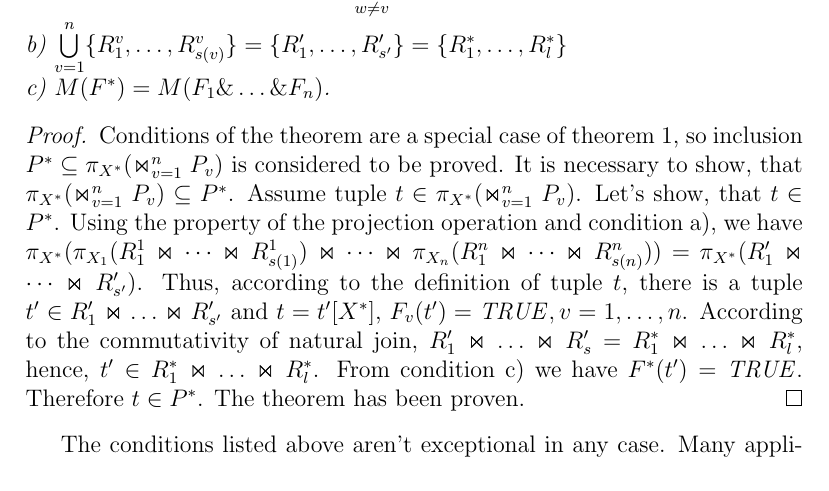
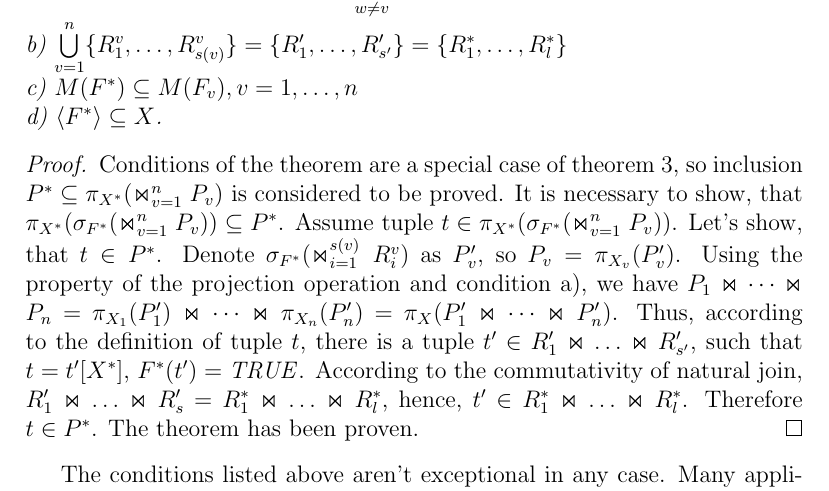
Before and after one commit to Greyvend/cached_data_paper, a LaTeX paper (english_version/Elsevier/paper_main.tex, which reads english_version/Elsevier/theorem_2_mult.tex): part of page 10 of 11, cut so that both start at the same text. Compiled offline with pdfLaTeX.

Commit message:
d) condition was added to Theorems 2, 4

```diff
--- a/english_version/Elsevier/theorem_2_mult.tex
+++ b/english_version/Elsevier/theorem_2_mult.tex
@@ -6,22 +6,23 @@ P_n)$, where $X = \bigcupn X_{v}$ if:
 \\b)
 $ \bigcupn \{R^{v}_{1}, \ldots, R^{v}_{s(v)}\} = \{R'_{1}, \ldots, R'_{s'}\}
 = \{R^{\ast}_{1}, \ldots, R^{\ast}_{l}\} $
-\\c) $M(F^{\ast}) = M(F_{1} \& \dots \& F_{n})$.
+\\c) $M(F^{\ast}) \subseteq M(F_{v}), v = 1,\dots,n $
+\\d) $ \<F^{\ast}> \subseteq X $.
 \label{th_mult_eq}
 \end{theorem}
 \begin{proof}
-Conditions of the theorem are a special case of theorem \ref{th_base}, so
+Conditions of the theorem are a special case of theorem \ref{th_mult}, so
 inclusion  $P^{\ast} \subseteq \pi_{X^{\ast}} (\Join_{v=1}^{n} P_{v})$ is
 considered to be proved. It is necessary to show, that $\pi_{X^{\ast}}
-(\Join_{v=1}^{n} P_{v}) \subseteq P^{\ast}$. Assume tuple $t \in \pi_{X^{\ast}}
-(\Join_{v=1}^{n} P_{v})$. Let's show, that $t \in P^{\ast}$. Using the property
-of the projection operation and condition a), we have $\pi_{X^{\ast}}(\pi_{X_1}
-(R^1_1 \Join \dots \Join R^1_{s(1)}) \Join \dots \Join \pi_{X_n}(R^n_1 \Join
-\dots \Join R^n_{s(n)})) = \pi_{X^{\ast}} (R'_1 \Join \dots \Join R'_{s'})$.
-Thus, according to the definition of tuple $t$, there is a tuple  $t' \in R'_1
-\Join \ldots \Join R'_{s'}$ and $t = t'[X^{\ast}]$, $F_v(t')=\n{TRUE}, v =
-1,\dots,n$. According to the commutativity of natural join, $R'_1 \Join \ldots \Join
+(\sigma_{F^{\ast}} (\Join_{v=1}^{n} P_{v})) \subseteq P^{\ast}$. Assume tuple
+$t \in \pi_{X^{\ast}} (\sigma_{F^{\ast}} (\Join_{v=1}^{n} P_{v}))$. Let's show,
+that $t \in P^{\ast}$. Denote $\sigma_{F^{\ast}} (\Join_{i=1}^{s(v)} R^{v}_i)$
+as $P'_v$, so $P_v = \pi_{X_v} (P'_v)$. Using the property of the projection
+operation and condition a), we have $P_1 \Join \dots \Join P_n = \pi_{X_1}
+(P'_1) \Join \dots \Join \pi_{X_n} (P'_n) = \pi_{X} (P'_1 \Join \dots \Join
+P'_{n})$. Thus, according to the definition of tuple $t$, there is a tuple  $t' \in R'_1
+\Join \ldots \Join R'_{s'}$, such that $t = t'[X^{\ast}]$, $F^{\ast} (t')=\n{TRUE}$.
+According to the commutativity of natural join, $R'_1 \Join \ldots \Join
 R'_s = R^{\ast}_1 \Join \ldots \Join R^{\ast}_l$, hence, $t' \in R^{\ast}_1 \Join
-\ldots \Join R^{\ast}_l$. From condition c) we have $F^{\ast} (t')=\n{TRUE}$.
-Therefore $t \in P^{\ast}$. The theorem has been proven.
+\ldots \Join R^{\ast}_l$. Therefore $t \in P^{\ast}$. The theorem has been proven.
 \end{proof}
```
Also changed, not shown: english_version/Elsevier/theorem_1.tex (+1 -1 lines), english_version/Elsevier/theorem_2.tex (+12 -10 lines), english_version/Elsevier/theorem_2_mult.tex (4 more changed lines).
